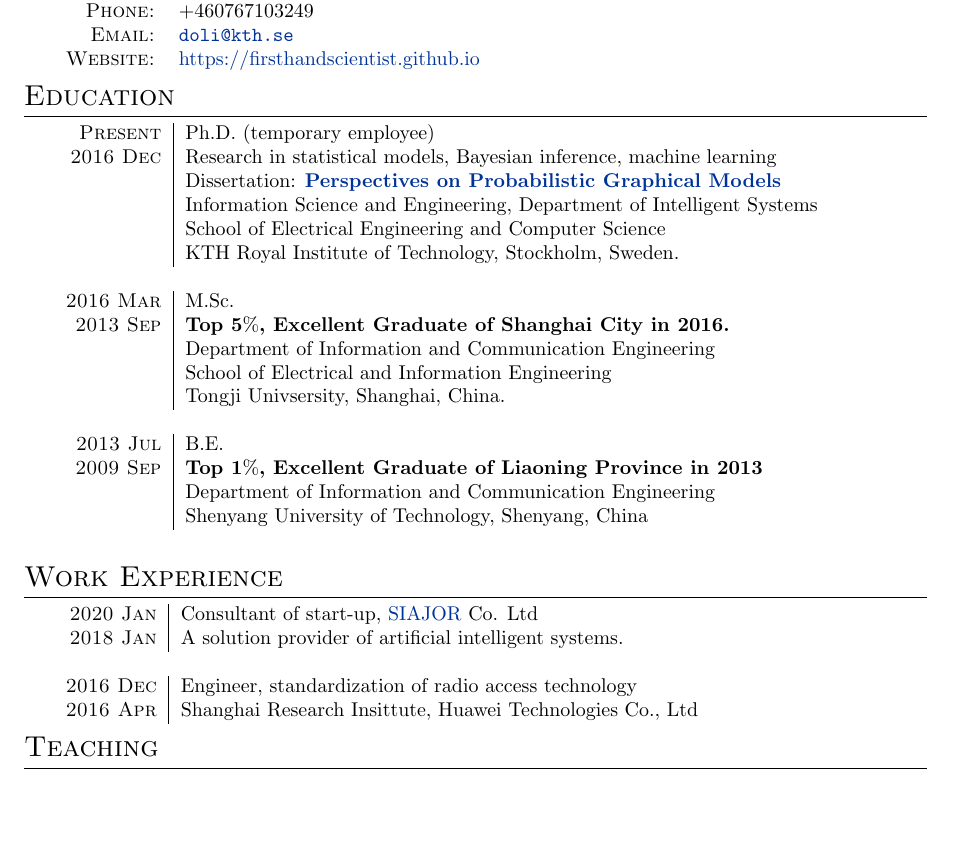
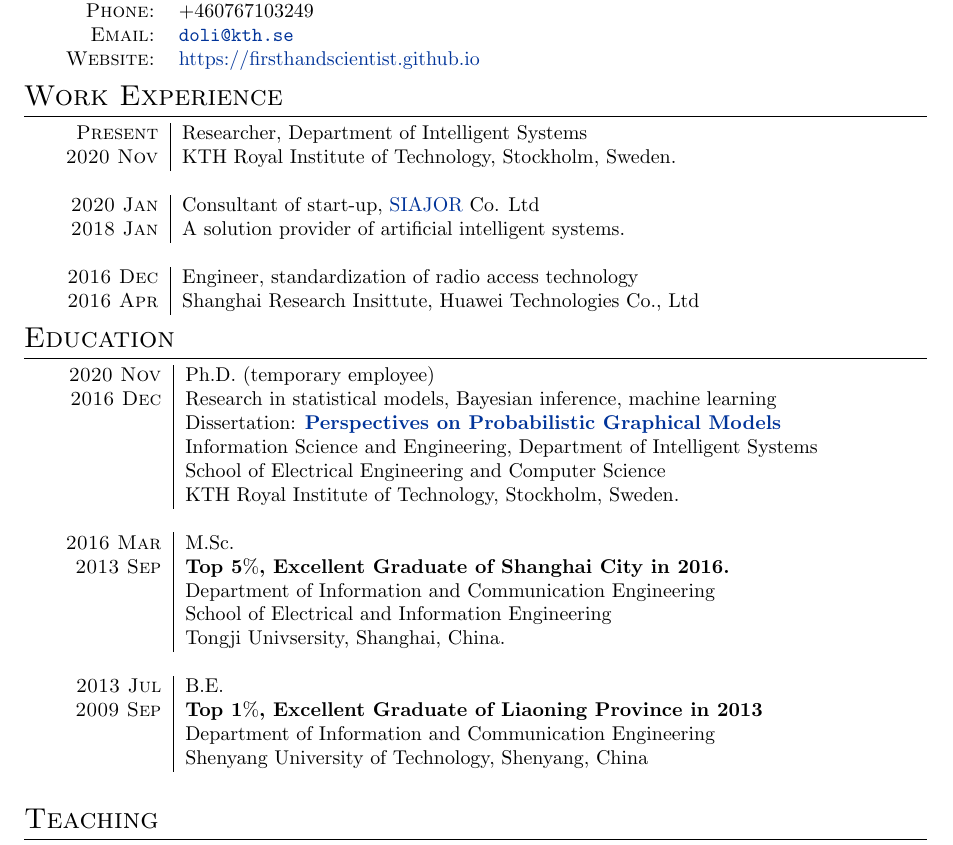
Before and after one commit to FirstHandScientist/academic_homepage2, a LaTeX CV (src/assets/cv/cv_Dong.tex): part of page 1 of 4, cut so that both start at the same text, the shorter picture padded with empty space. Compiled offline with pdfLaTeX.

Commit message:
update cv

```diff
--- a/src/assets/cv/cv_Dong.tex
+++ b/src/assets/cv/cv_Dong.tex
@@ -95,6 +95,25 @@
 \end{tabular}
 
 % ----------------------------------------------------------------------------------------
+%	Work
+% ----------------------------------------------------------------------------------------
+
+\section{Work Experience}
+\begin{tabular}{r|p{13cm}}
+  \textsc{Present}  & Researcher, Department of Intelligent Systems \\
+  \textsc{2020 Nov}  & KTH Royal Institute of Technology, Stockholm, Sweden.\\
+  \multicolumn{2}{c}{} \\
+
+  \textsc{2020 Jan}  & Consultant of start-up, \href{http://www.siajor.com/}{SIAJOR} Co. Ltd \\
+  \textsc{2018 Jan}  & A solution provider of artificial intelligent systems. \\
+  \multicolumn{2}{c}{} \\
+
+  \textsc{2016 Dec}  & Engineer, standardization of radio access technology  \\
+  \textsc{2016 Apr}  & Shanghai Research Insittute, Huawei Technologies Co., Ltd \\
+\end{tabular}
+
+
+% ----------------------------------------------------------------------------------------
 % EDUCATION
 % ----------------------------------------------------------------------------------------
 
@@ -102,7 +121,7 @@
 
 \begin{tabular}{r|p{13cm}}
 
-  \textsc{Present} 	& Ph.D. (temporary employee)\\
+  \textsc{2020 Nov} 	& Ph.D. (temporary employee)\\
   \textsc{2016 Dec} 	& {Research in statistical models, Bayesian inference, machine learning} \\
                     & {Dissertation: \href{http://urn.kb.se/resolve?urn=urn:nbn:se:kth:diva-284140}{\textbf{Perspectives on Probabilistic Graphical Models}}} \\
                     & { Information Science and Engineering, Department of Intelligent Systems
@@ -130,19 +149,6 @@
 
 \end{tabular}
 
-% ----------------------------------------------------------------------------------------
-%	EDUCATION
-% ----------------------------------------------------------------------------------------
-
-\section{Work Experience}
-\begin{tabular}{r|p{13cm}}
-  \textsc{2020 Jan}  & Consultant of start-up, \href{http://www.siajor.com/}{SIAJOR} Co. Ltd \\
-  \textsc{2018 Jan}  & A solution provider of artificial intelligent systems. \\
-  \multicolumn{2}{c}{} \\
-
-  \textsc{2016 Dec}  & Engineer, standardization of radio access technology  \\
-  \textsc{2016 Apr}  & Shanghai Research Insittute, Huawei Technologies Co., Ltd \\
-\end{tabular}
 
 \section{Teaching}
 \begin{tabular}{r|p{13cm}}
```
Also changed, not shown: src/assets/cv/cv_Dong.pdf.
